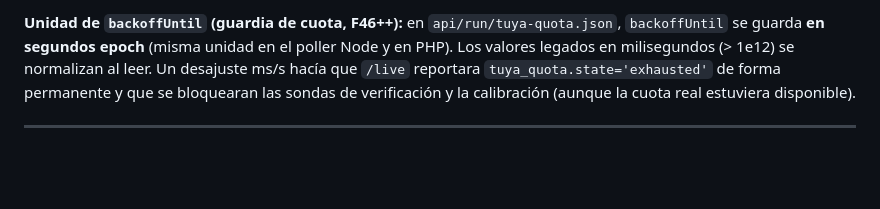
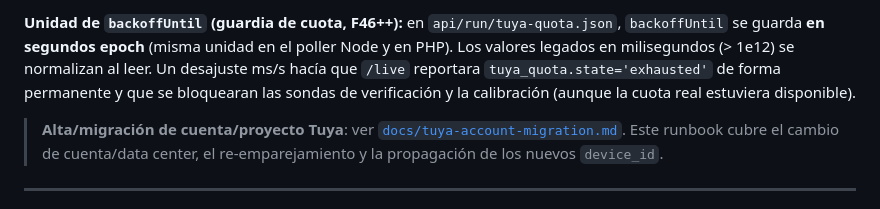
Before and after one commit to josuegarciajuan/cerraduras, a Markdown page: .specs/specs/design.md, the part around the change. Drawn GitHub-style; blank space fills up the shorter version.

Commit message:
docs: runbook de migración de cuenta/proyecto Tuya (Fase 0)

```diff
--- a/.specs/specs/design.md
+++ b/.specs/specs/design.md
@@ -2444,6 +2444,11 @@ Los valores legados en milisegundos (> 1e12) se normalizan al leer. Un desajuste
 que `/live` reportara `tuya_quota.state='exhausted'` de forma permanente y que se bloquearan
 las sondas de verificación y la calibración (aunque la cuota real estuviera disponible).
 
+> **Alta/migración de cuenta/proyecto Tuya**: ver
+> [`docs/tuya-account-migration.md`](../../docs/tuya-account-migration.md). Este
+> runbook cubre el cambio de cuenta/data center, el re-emparejamiento y la
+> propagación de los nuevos `device_id`.
+
 ---
 
 ## 14. F47 — Diagnóstico de latencia, robustez de recepción Tuya y arranque consistente
```
Also changed, not shown: docs/ops.md (+2 -0 lines), docs/tuya-account-migration.md (added, +239 -0 lines).
